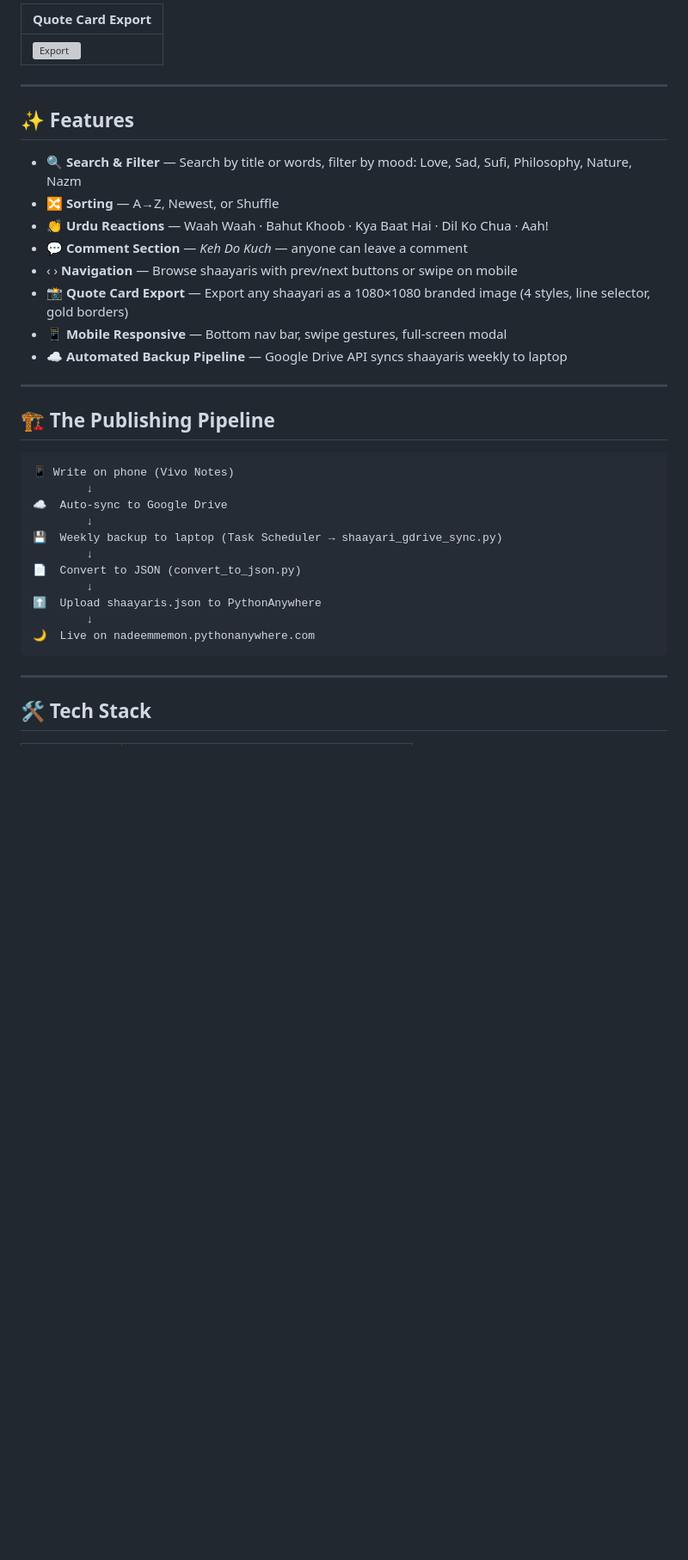
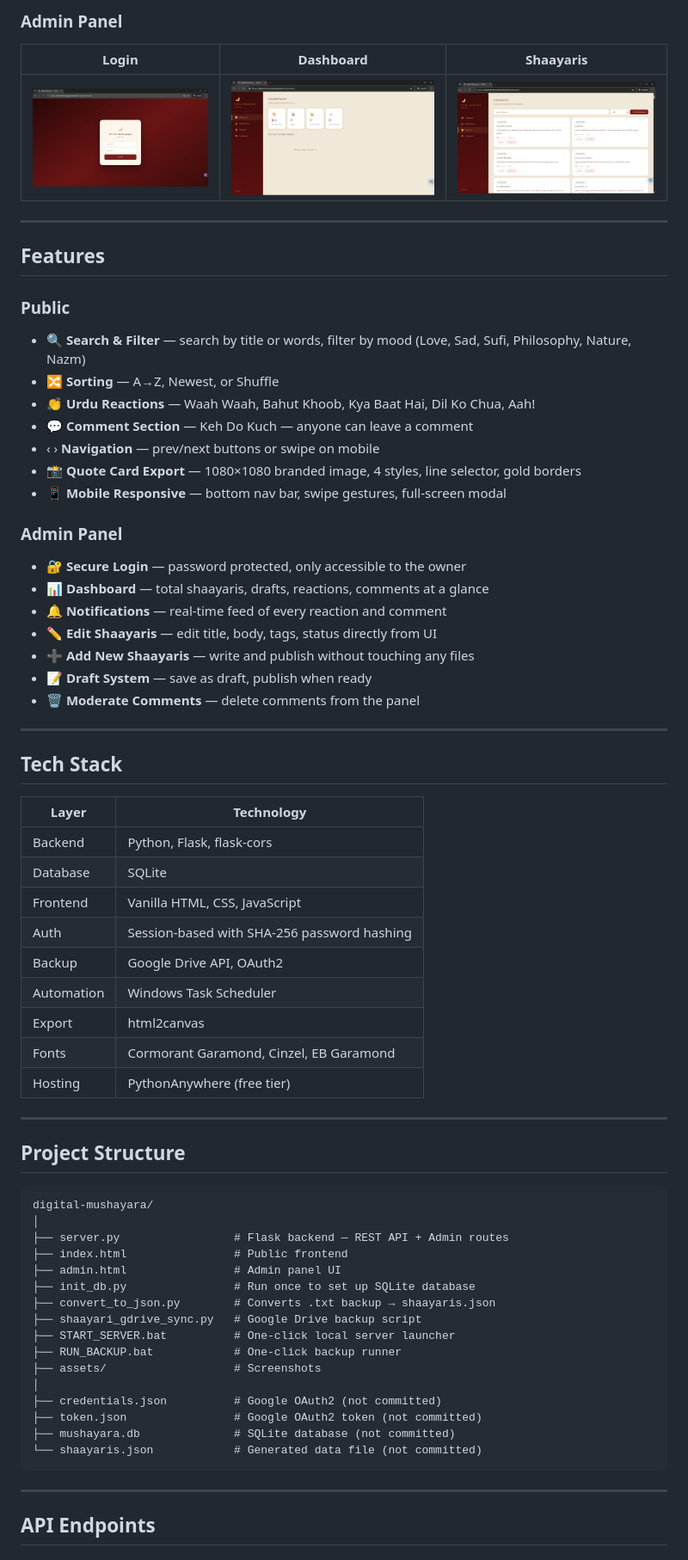
Before and after one commit to nadeem12-cloud/digital-mushayara, a Markdown page: README.md, the part around one of its changes. Shown at 86% size. GitHub-like rendering; blank space fills up the shorter version; grey boxes are pictures that could not be loaded.

Commit message:
Revise README for clarity and structure
Updated README to improve clarity and consistency, including feature descriptions and project structure.

````diff
--- a/README.md
+++ b/README.md
@@ -30,40 +27,71 @@ This isn't just a portfolio project. It's a real product I use every day to publ
 
-| Quote Card Export |
-|------------------|
-| ![Export](assets/ss3.png) |
+### Admin Panel
+| Login | Dashboard | Shaayaris |
+|---|---|---|
+| ![Login](assets/ss4.png) | ![Dashboard](assets/ss5.png) | ![Shaayaris](assets/ss6.png) |
 
 ---
 
-## ✨ Features
+## Features
 
-- 🔍 **Search & Filter** — Search by title or words, filter by mood: Love, Sad, Sufi, Philosophy, Nature, Nazm
+### Public
+- 🔍 **Search & Filter** — search by title or words, filter by mood (Love, Sad, Sufi, Philosophy, Nature, Nazm)
 - 🔀 **Sorting** — A→Z, Newest, or Shuffle
-- 👏 **Urdu Reactions** — Waah Waah · Bahut Khoob · Kya Baat Hai · Dil Ko Chua · Aah!
-- 💬 **Comment Section** — *Keh Do Kuch* — anyone can leave a comment
-- ‹ › **Navigation** — Browse shaayaris with prev/next buttons or swipe on mobile
-- 📸 **Quote Card Export** — Export any shaayari as a 1080×1080 branded image (4 styles, line selector, gold borders)
-- 📱 **Mobile Responsive** — Bottom nav bar, swipe gestures, full-screen modal
-- ☁️ **Automated Backup Pipeline** — Google Drive API syncs shaayaris weekly to laptop
+- 👏 **Urdu Reactions** — Waah Waah, Bahut Khoob, Kya Baat Hai, Dil Ko Chua, Aah!
+- 💬 **Comment Section** — Keh Do Kuch — anyone can leave a comment
+- ‹ › **Navigation** — prev/next buttons or swipe on mobile
+- 📸 **Quote Card Export** — 1080×1080 branded image, 4 styles, line selector, gold borders
+- 📱 **Mobile Responsive** — bottom nav bar, swipe gestures, full-screen modal
+
+### Admin Panel
+- 🔐 **Secure Login** — password protected, only accessible to the owner
+- 📊 **Dashboard** — total shaayaris, drafts, reactions, comments at a glance
+- 🔔 **Notifications** — real-time feed of every reaction and comment
+- ✏️ **Edit Shaayaris** — edit title, body, tags, status directly from UI
+- ➕ **Add New Shaayaris** — write and publish without touching any files
+- 📝 **Draft System** — save as draft, publish when ready
+- 🗑️ **Moderate Comments** — delete comments from the panel
 
 ---
 
-## 🏗️ The Publishing Pipeline
+## Tech Stack
+
+| Layer | Technology |
+|---|---|
+| Backend | Python, Flask, flask-cors |
+| Database | SQLite |
+| Frontend | Vanilla HTML, CSS, JavaScript |
+| Auth | Session-based with SHA-256 password hashing |
+| Backup | Google Drive API, OAuth2 |
+| Automation | Windows Task Scheduler |
+| Export | html2canvas |
+| Fonts | Cormorant Garamond, Cinzel, EB Garamond |
+| Hosting | PythonAnywhere (free tier) |
+
+---
+
+## Project Structure
 
 ```
-📱 Write on phone (Vivo Notes)
-        ↓
-☁️  Auto-sync to Google Drive
-        ↓
-💾  Weekly backup to laptop (Task Scheduler → shaayari_gdrive_sync.py)
-        ↓
-📄  Convert to JSON (convert_to_json.py)
-        ↓
-⬆️  Upload shaayaris.json to PythonAnywhere
-        ↓
-🌙  Live on nadeemmemon.pythonanywhere.com
+digital-mushayara/
+│
+├── server.py                 # Flask backend — REST API + Admin routes
+├── index.html                # Public frontend
+├── admin.html                # Admin panel UI
+├── init_db.py                # Run once to set up SQLite database
+├── convert_to_json.py        # Converts .txt backup → shaayaris.json
+├── shaayari_gdrive_sync.py   # Google Drive backup script
+├── START_SERVER.bat          # One-click local server launcher
+├── RUN_BACKUP.bat            # One-click backup runner
+├── assets/                   # Screenshots
+│
+├── credentials.json          # Google OAuth2 (not committed)
+├── token.json                # Google OAuth2 token (not committed)
+├── mushayara.db              # SQLite database (not committed)
+└── shaayaris.json            # Generated data file (not committed)
 ```
 
 ---
 
-## 🛠️ Tech Stack
+## API Endpoints
 
````
Also changed, not shown: other parts of README.md (+59 -123 lines).
